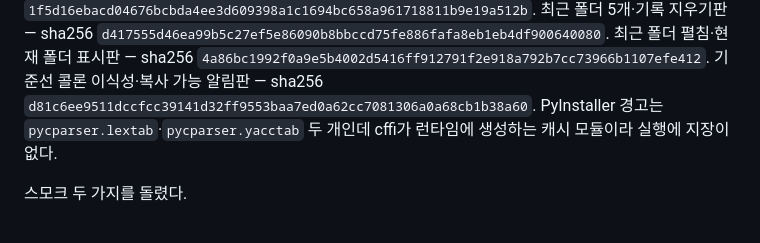
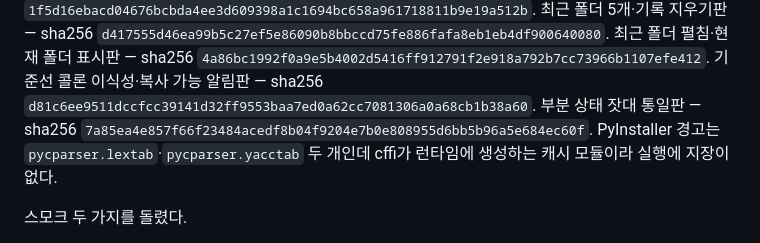
Before and after one commit to durumiii/essentials-modkit, a Markdown page: docs/build.md, the part around the change. Rendered like a GitHub page.

Commit message:
docs: exe 해시 갱신 — 부분 상태 잣대 통일판

```diff
--- a/docs/build.md
+++ b/docs/build.md
@@ -86,6 +86,8 @@ adopt·moddiff·얹기 전 호환 판정이 들어간 판으로 같은 날 또
 `4a86bc1992f0a9e5b4002d5416ff912791f2e918a792b7cc73966b1107efe412`.
 기준선 콜론 이식성·복사 가능 알림판 — sha256
 `d81c6ee9511dccfcc39141d32ff9553baa7ed0a62cc7081306a0a68cb1b38a60`.
+부분 상태 잣대 통일판 — sha256
+`7a85ea4e857f66f23484acedf8b04f9204e7b0e808955d6bb5b96a5e684ec60f`.
 PyInstaller 경고는 `pycparser.lextab`·`pycparser.yacctab` 두 개인데 cffi가 런타임에
 생성하는 캐시 모듈이라 실행에 지장이 없다.
 
```
